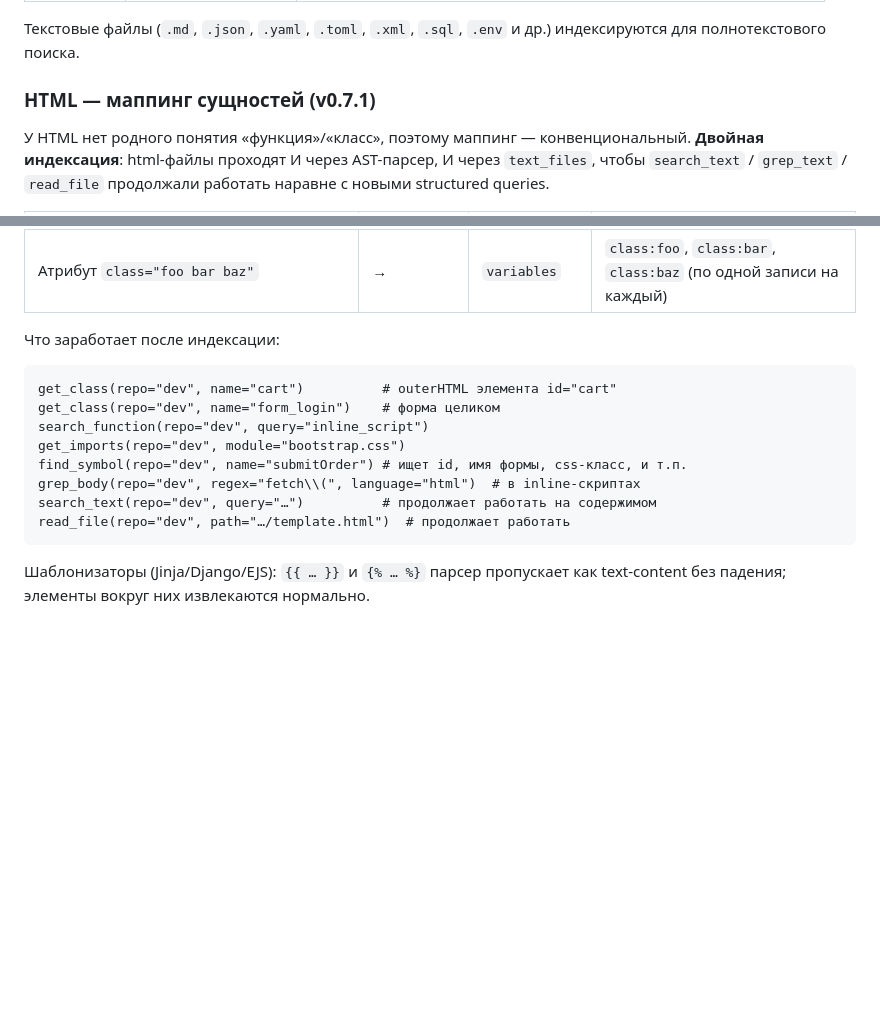
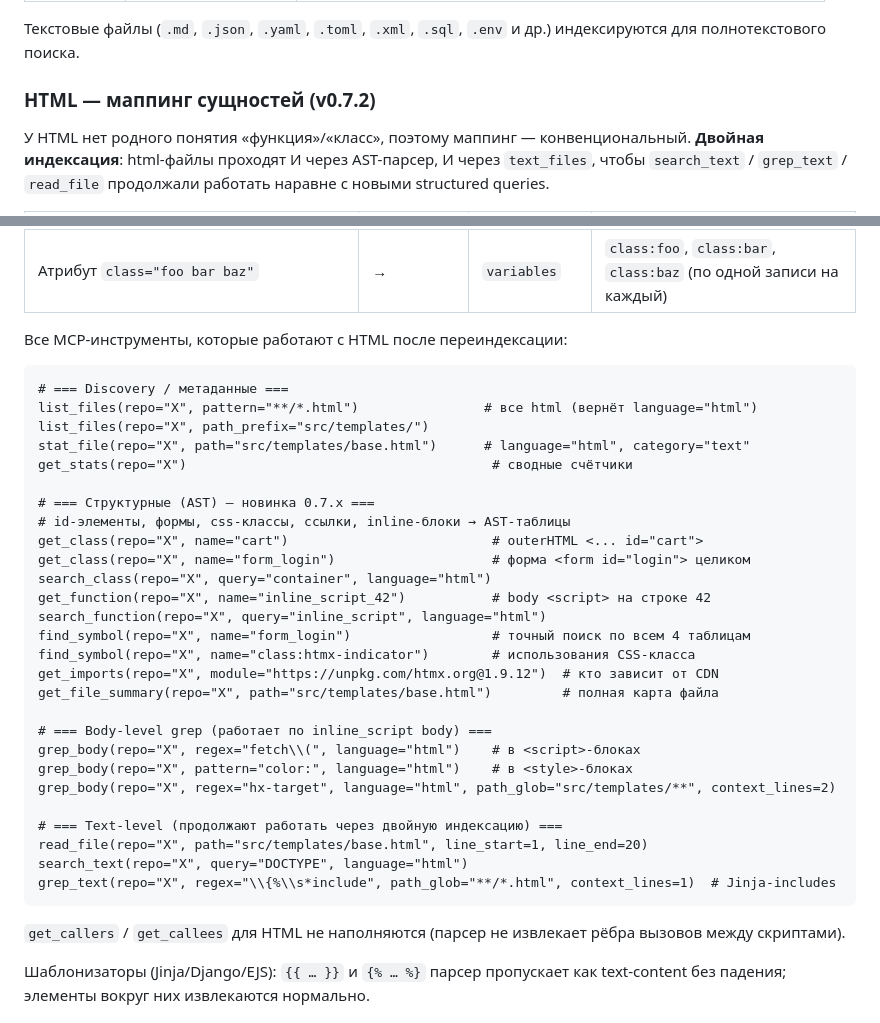
Before and after one commit to Regsorm/code-index-mcp, a Markdown page: README_RU.md, 2 parts joined by grey strips. GitHub-like rendering; blank space fills up the shorter version.

````diff
--- a/README_RU.md
+++ b/README_RU.md
@@ -45,7 +45,7 @@ AI-модели тратят десятки вызовов `grep`/`find` для
 
 Текстовые файлы (`.md`, `.json`, `.yaml`, `.toml`, `.xml`, `.sql`, `.env` и др.) индексируются для полнотекстового поиска.
 
-### HTML — маппинг сущностей (v0.7.1)
+### HTML — маппинг сущностей (v0.7.2)
 
 У HTML нет родного понятия «функция»/«класс», поэтому маппинг — конвенциональный. **Двойная индексация**: html-файлы проходят И через AST-парсер, И через `text_files`, чтобы `search_text` / `grep_text` / `read_file` продолжали работать наравне с новыми structured queries.
 
@@ -63,18 +63,39 @@ AI-модели тратят десятки вызовов `grep`/`find` для
 | `<style>…inline CSS…</style>` | → | `functions` | `inline_style_<line>` (body=содержимое) |
 | Атрибут `class="foo bar baz"` | → | `variables` | `class:foo`, `class:bar`, `class:baz` (по одной записи на каждый) |
 
-Что заработает после индексации:
+Все MCP-инструменты, которые работают с HTML после переиндексации:
 
 ```
-get_class(repo="dev", name="cart")          # outerHTML элемента id="cart"
-get_class(repo="dev", name="form_login")    # форма целиком
-search_function(repo="dev", query="inline_script")
-get_imports(repo="dev", module="bootstrap.css")
-find_symbol(repo="dev", name="submitOrder") # ищет id, имя формы, css-класс, и т.п.
-grep_body(repo="dev", regex="fetch\\(", language="html")  # в inline-скриптах
-search_text(repo="dev", query="…")          # продолжает работать на содержимом
-read_file(repo="dev", path="…/template.html")  # продолжает работать
+# === Discovery / метаданные ===
+list_files(repo="X", pattern="**/*.html")                # все html (вернёт language="html")
+list_files(repo="X", path_prefix="src/templates/")
+stat_file(repo="X", path="src/templates/base.html")      # language="html", category="text"
+get_stats(repo="X")                                       # сводные счётчики
+
+# === Структурные (AST) — новинка 0.7.x ===
+# id-элементы, формы, css-классы, ссылки, inline-блоки → AST-таблицы
+get_class(repo="X", name="cart")                          # outerHTML <... id="cart">
+get_class(repo="X", name="form_login")                    # форма <form id="login"> целиком
+search_class(repo="X", query="container", language="html")
+get_function(repo="X", name="inline_script_42")           # body <script> на строке 42
+search_function(repo="X", query="inline_script", language="html")
+find_symbol(repo="X", name="form_login")                  # точный поиск по всем 4 таблицам
+find_symbol(repo="X", name="class:htmx-indicator")        # использования CSS-класса
+get_imports(repo="X", module="https://unpkg.com/htmx.org@1.9.12")  # кто зависит от CDN
+get_file_summary(repo="X", path="src/templates/base.html")         # полная карта файла
+
+# === Body-level grep (работает по inline_script body) ===
+grep_body(repo="X", regex="fetch\\(", language="html")    # в <script>-блоках
+grep_body(repo="X", pattern="color:", language="html")    # в <style>-блоках
+grep_body(repo="X", regex="hx-target", language="html", path_glob="src/templates/**", context_lines=2)
+
+# === Text-level (продолжают работать через двойную индексацию) ===
+read_file(repo="X", path="src/templates/base.html", line_start=1, line_end=20)
+search_text(repo="X", query="DOCTYPE", language="html")
+grep_text(repo="X", regex="\\{%\\s*include", path_glob="**/*.html", context_lines=1)  # Jinja-includes
 ```
+
+`get_callers` / `get_callees` для HTML не наполняются (парсер не извлекает рёбра вызовов между скриптами).
 
 Шаблонизаторы (Jinja/Django/EJS): `{{ … }}` и `{% … %}` парсер пропускает как text-content без падения; элементы вокруг них извлекаются нормально.
 
````
Also changed, not shown: README.md (+31 -10 lines).
